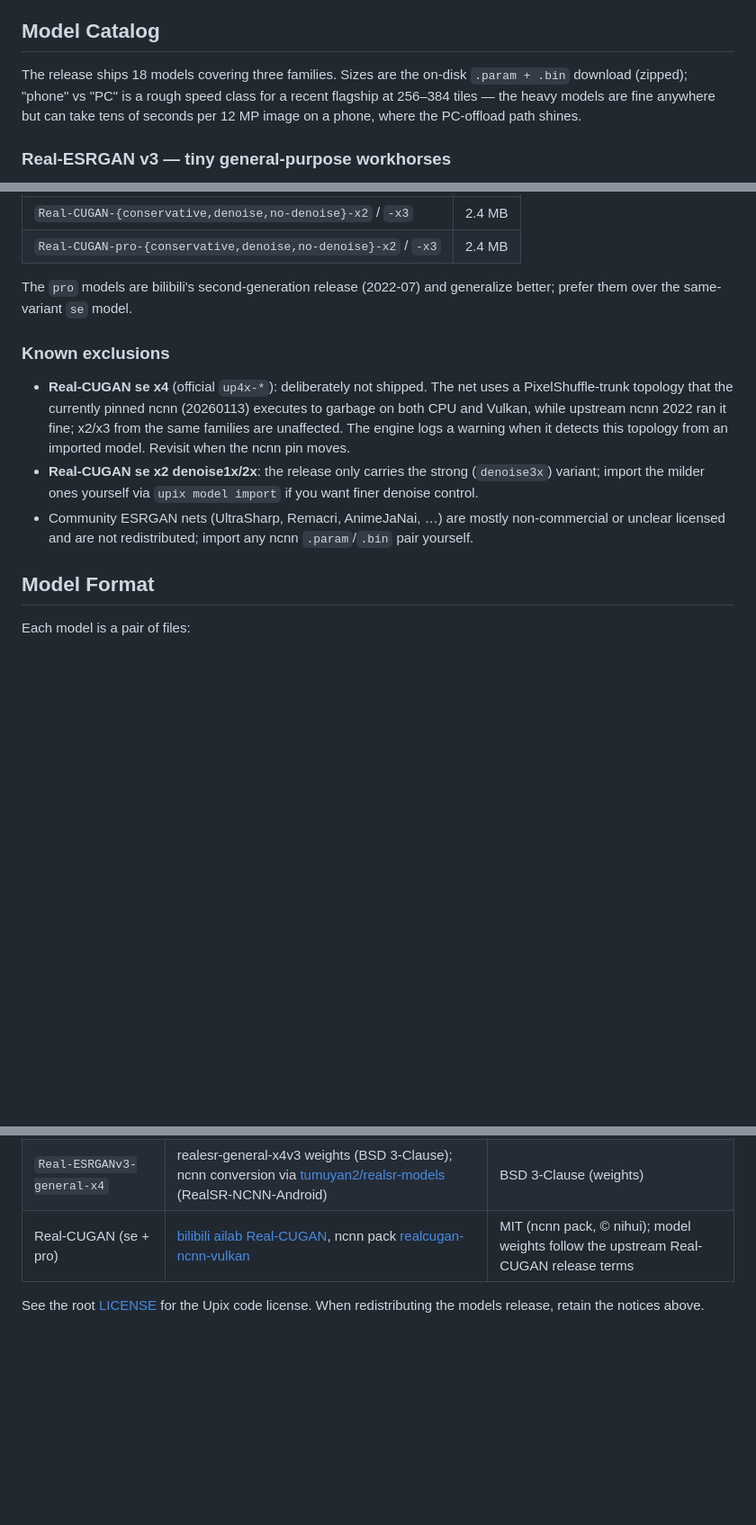
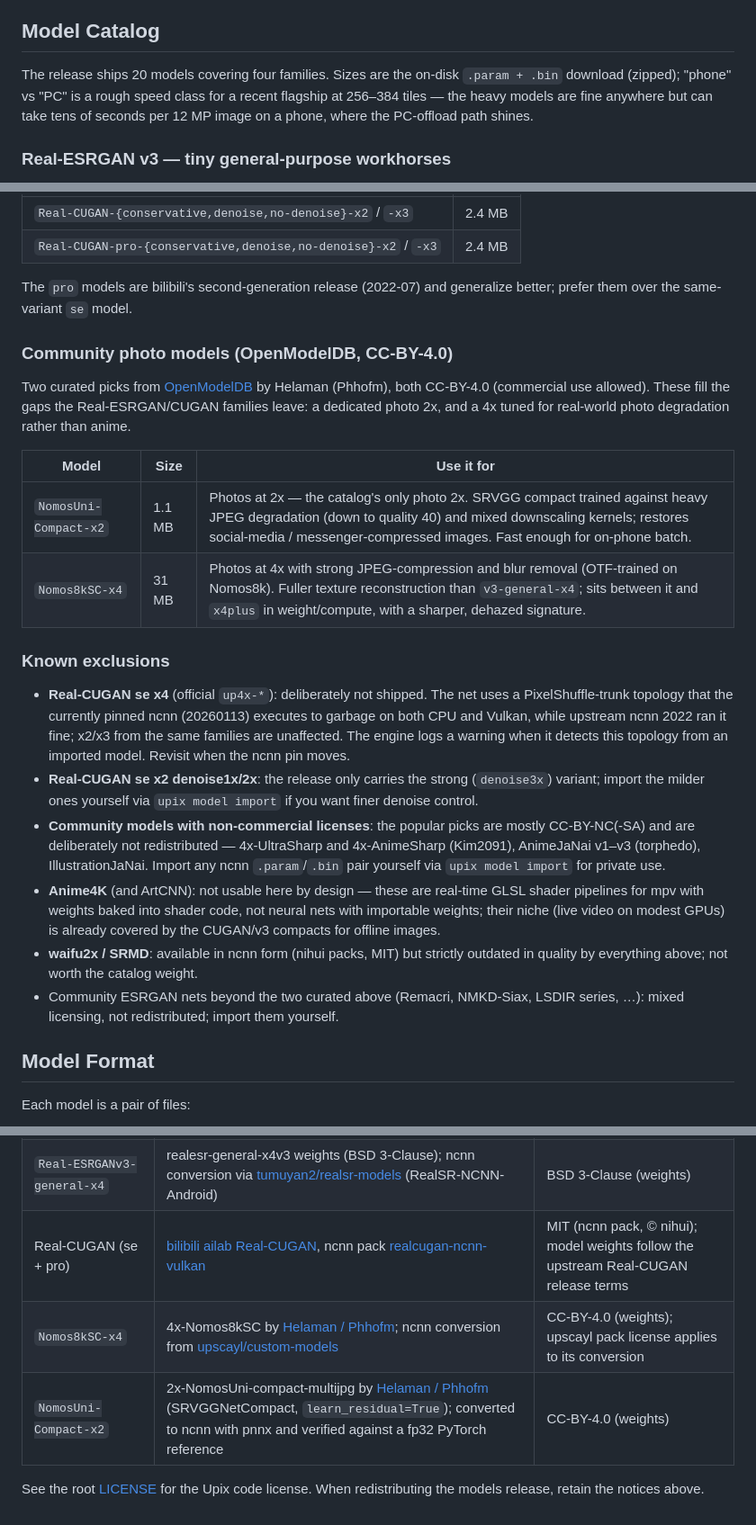
Before and after one commit to xihale/upix, a Markdown page: models/README.md, 3 parts joined by grey strips. Shown at 90% size. Rendered like a GitHub page; blank space fills up the shorter version.

Commit message:
docs(models): 目录 18→20（+Nomos8kSC-x4/NomosUni-Compact-x2）与社区模型许可说明

```diff
--- a/models/README.md
+++ b/models/README.md
@@ -7,7 +7,7 @@ and downloaded on demand.
 
 ## Model Catalog
 
-The release ships 18 models covering three families. Sizes are the
+The release ships 20 models covering four families. Sizes are the
 on-disk `.param + .bin` download (zipped); "phone" vs "PC" is a rough
 speed class for a recent flagship at 256–384 tiles — the heavy models
 are fine anywhere but can take tens of seconds per 12 MP image on a
@@ -57,6 +57,18 @@ anime sources. Each scale ships three denoise variants:
 The `pro` models are bilibili's second-generation release (2022-07) and
 generalize better; prefer them over the same-variant `se` model.
 
+### Community photo models (OpenModelDB, CC-BY-4.0)
+
+Two curated picks from [OpenModelDB](https://openmodeldb.info) by Helaman
+(Phhofm), both CC-BY-4.0 (commercial use allowed). These fill the gaps
+the Real-ESRGAN/CUGAN families leave: a dedicated photo 2x, and a 4x
+tuned for real-world photo degradation rather than anime.
+
+| Model | Size | Use it for |
+|---|---|---|
+| `NomosUni-Compact-x2` | 1.1 MB | Photos at 2x — the catalog's only photo 2x. SRVGG compact trained against heavy JPEG degradation (down to quality 40) and mixed downscaling kernels; restores social-media / messenger-compressed images. Fast enough for on-phone batch. |
+| `Nomos8kSC-x4` | 31 MB | Photos at 4x with strong JPEG-compression and blur removal (OTF-trained on Nomos8k). Fuller texture reconstruction than `v3-general-x4`; sits between it and `x4plus` in weight/compute, with a sharper, dehazed signature. |
+
 ### Known exclusions
 
 - **Real-CUGAN se x4** (official `up4x-*`): deliberately not shipped. The
@@ -68,9 +80,22 @@ generalize better; prefer them over the same-variant `se` model.
 - **Real-CUGAN se x2 denoise1x/2x**: the release only carries the strong
   (`denoise3x`) variant; import the milder ones yourself via
   `upix model import` if you want finer denoise control.
-- Community ESRGAN nets (UltraSharp, Remacri, AnimeJaNai, …) are mostly
-  non-commercial or unclear licensed and are not redistributed; import
-  any ncnn `.param`/`.bin` pair yourself.
+- **Community models with non-commercial licenses**: the popular picks
+  are mostly CC-BY-NC(-SA) and are deliberately not redistributed —
+  4x-UltraSharp and 4x-AnimeSharp (Kim2091), AnimeJaNai v1–v3
+  (torphedo), IllustrationJaNai. Import any ncnn `.param`/`.bin` pair
+  yourself via `upix model import` for private use.
+- **Anime4K** (and ArtCNN): not usable here by design — these are
+  real-time GLSL shader pipelines for mpv with weights baked into
+  shader code, not neural nets with importable weights; their niche
+  (live video on modest GPUs) is already covered by the CUGAN/v3
+  compacts for offline images.
+- **waifu2x / SRMD**: available in ncnn form (nihui packs, MIT) but
+  strictly outdated in quality by everything above; not worth the
+  catalog weight.
+- Community ESRGAN nets beyond the two curated above (Remacri,
+  NMKD-Siax, LSDIR series, …): mixed licensing, not redistributed;
+  import them yourself.
 
 ## Model Format
 
@@ -170,6 +195,8 @@ upstream license:
 | Real-ESRGAN v3 compacts + x4plus | [Real-ESRGAN](https://github.com/xinntao/Real-ESRGAN), official ncnn pack (`realesrgan-ncnn-vulkan`) | BSD 3-Clause © Xintao Wang and contributors |
 | `Real-ESRGANv3-general-x4` | realesr-general-x4v3 weights (BSD 3-Clause); ncnn conversion via [tumuyan2/realsr-models](https://huggingface.co/tumuyan2/realsr-models) (RealSR-NCNN-Android) | BSD 3-Clause (weights) |
 | Real-CUGAN (se + pro) | [bilibili ailab Real-CUGAN](https://github.com/bilibili/ailab/tree/main/Real-CUGAN), ncnn pack [realcugan-ncnn-vulkan](https://github.com/nihui/realcugan-ncnn-vulkan) | MIT (ncnn pack, © nihui); model weights follow the upstream Real-CUGAN release terms |
+| `Nomos8kSC-x4` | 4x-Nomos8kSC by [Helaman / Phhofm](https://github.com/Phhofm/models); ncnn conversion from [upscayl/custom-models](https://github.com/upscayl/custom-models) | CC-BY-4.0 (weights); upscayl pack license applies to its conversion |
+| `NomosUni-Compact-x2` | 2x-NomosUni-compact-multijpg by [Helaman / Phhofm](https://github.com/Phhofm/models) (SRVGGNetCompact, `learn_residual=True`); converted to ncnn with pnnx and verified against a fp32 PyTorch reference | CC-BY-4.0 (weights) |
 
 See the root [LICENSE](../LICENSE) for the Upix code license. When
 redistributing the models release, retain the notices above.
```
Also changed, not shown: README.md (+6 -4 lines).
